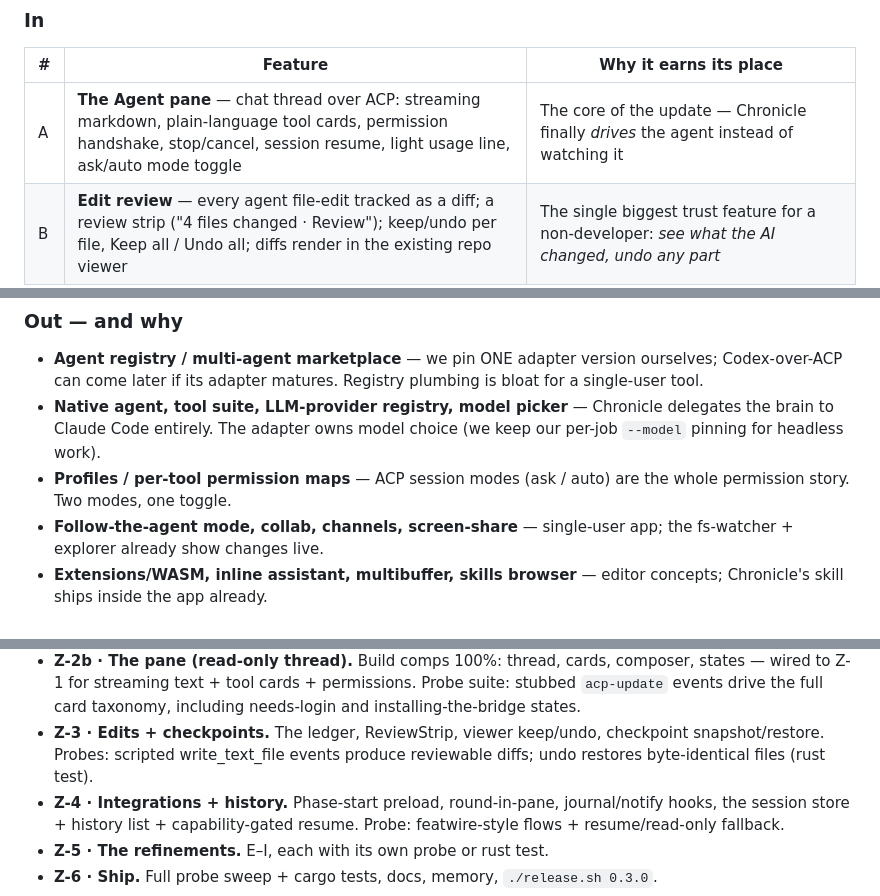
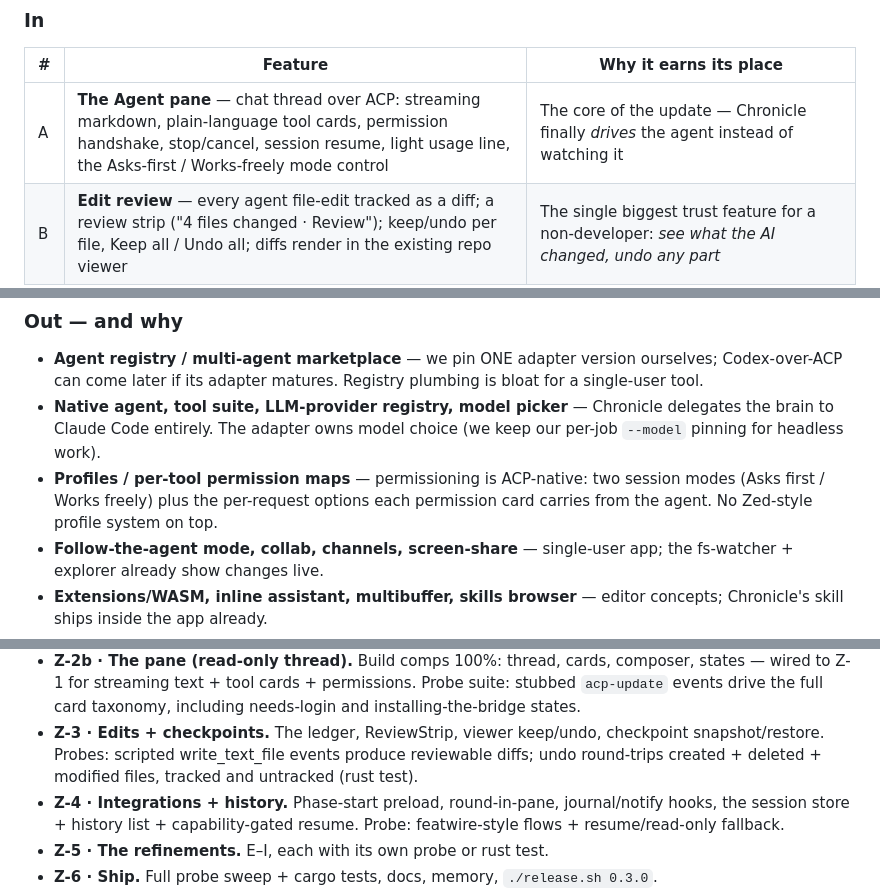
Before and after one commit to guhatron-code/chronicle, a Markdown page: c-zed/PLAN.md, 3 parts joined by grey strips. Rendered like a GitHub page.

Commit message:
docs(c-zed): cleanroom leftovers — mode naming everywhere, no weak test wording survives
Co-Authored-By: Claude Fable 5 <noreply@anthropic.com>

```diff
--- a/c-zed/PLAN.md
+++ b/c-zed/PLAN.md
@@ -26,7 +26,7 @@ undo an entire answer with one click. The terminal stays for power use.
 
 | # | Feature | Why it earns its place |
 |---|---------|------------------------|
-| A | **The Agent pane** — chat thread over ACP: streaming markdown, plain-language tool cards, permission handshake, stop/cancel, session resume, light usage line, ask/auto mode toggle | The core of the update — Chronicle finally *drives* the agent instead of watching it |
+| A | **The Agent pane** — chat thread over ACP: streaming markdown, plain-language tool cards, permission handshake, stop/cancel, session resume, light usage line, the Asks-first / Works-freely mode control | The core of the update — Chronicle finally *drives* the agent instead of watching it |
 | B | **Edit review** — every agent file-edit tracked as a diff; a review strip ("4 files changed · Review"); keep/undo per file, Keep all / Undo all; diffs render in the existing repo viewer | The single biggest trust feature for a non-developer: *see what the AI changed, undo any part* |
 | C | **Checkpoints** — a git-plumbing snapshot of the working tree before each user message; "Undo everything since this message" restores it | Cheap (we already speak git), and it converts fear into willingness to let the agent work |
 | D | **Integrations** — "Start this phase" preloads the agent pane with the phase prompt (a NEW secondary "Run in a terminal" appears beside it — today the row has only one action); kanban "Run the round for me" runs *in the agent pane* with visible cards instead of a log tail | Makes it the *Chronicle* agent — wired into the roadmap and rounds, not a bolt-on chat |
@@ -40,7 +40,7 @@ undo an entire answer with one click. The terminal stays for power use.
 
 - **Agent registry / multi-agent marketplace** — we pin ONE adapter version ourselves; Codex-over-ACP can come later if its adapter matures. Registry plumbing is bloat for a single-user tool.
 - **Native agent, tool suite, LLM-provider registry, model picker** — Chronicle delegates the brain to Claude Code entirely. The adapter owns model choice (we keep our per-job `--model` pinning for headless work).
-- **Profiles / per-tool permission maps** — ACP session modes (ask / auto) are the whole permission story. Two modes, one toggle.
+- **Profiles / per-tool permission maps** — permissioning is ACP-native: two session modes (Asks first / Works freely) plus the per-request options each permission card carries from the agent. No Zed-style profile system on top.
 - **Follow-the-agent mode, collab, channels, screen-share** — single-user app; the fs-watcher + explorer already show changes live.
 - **Extensions/WASM, inline assistant, multibuffer, skills browser** — editor concepts; Chronicle's skill ships inside the app already.
 - **Queued messages, thread archive/import, which-key, onboarding pages, Mermaid, branch/stash pickers, blame** — nice, not now; each is deferred, not rejected. Revisit after the agent lands.
@@ -235,7 +235,7 @@ other surface:
   and installing-the-bridge states.
 - **Z-3 · Edits + checkpoints.** The ledger, ReviewStrip, viewer keep/undo, checkpoint
   snapshot/restore. Probes: scripted write_text_file events produce reviewable diffs;
-  undo restores byte-identical files (rust test).
+  undo round-trips created + deleted + modified files, tracked and untracked (rust test).
 - **Z-4 · Integrations + history.** Phase-start preload, round-in-pane,
   journal/notify hooks, the session store + history list + capability-gated resume.
   Probe: featwire-style flows + resume/read-only fallback.
```
Also changed, not shown: c-zed/PROMPT.md (+2 -2 lines).
